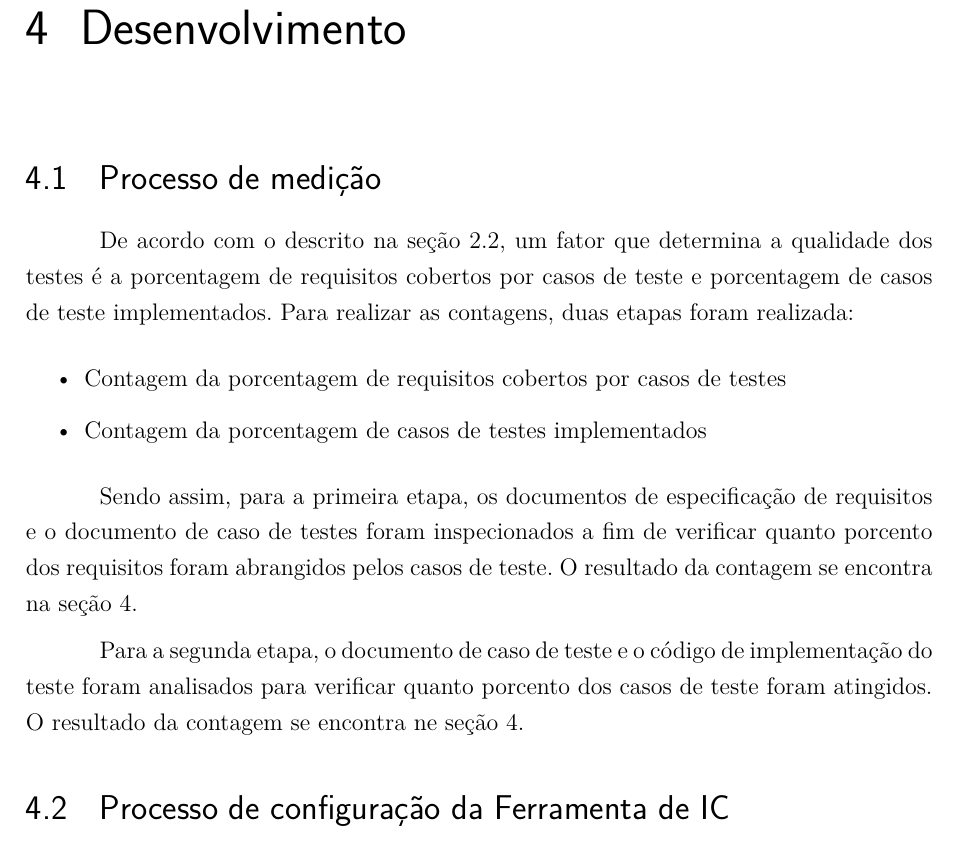
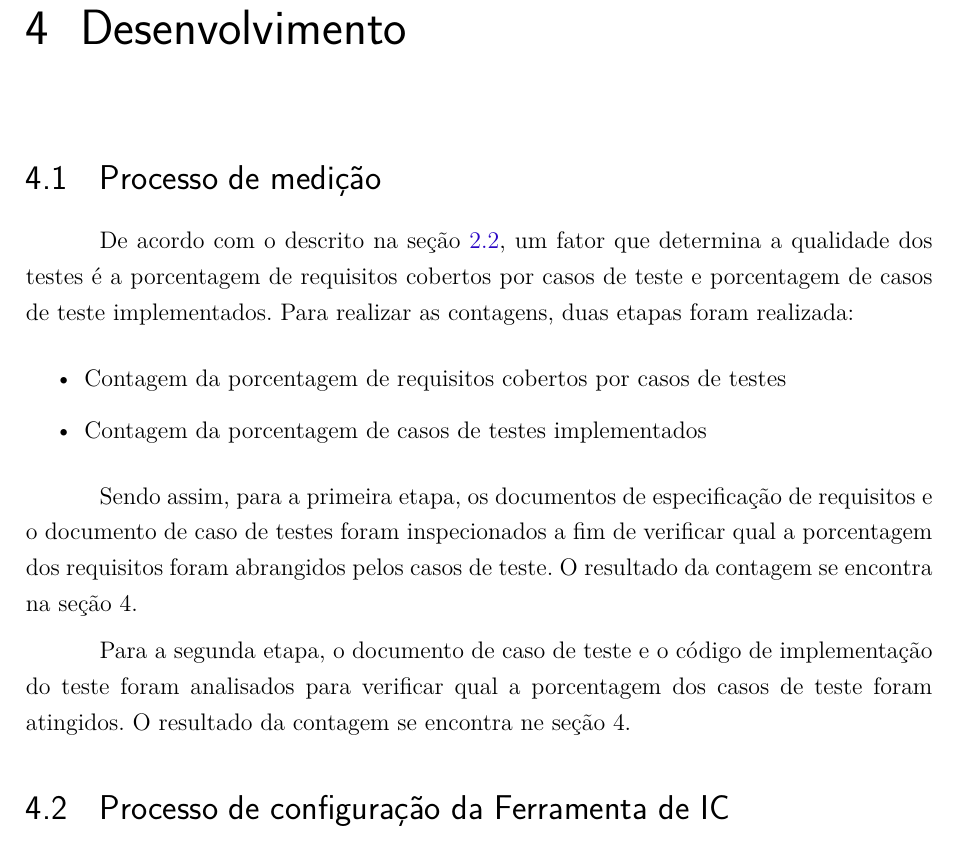
Before and after one commit to VV-2016-1/relatorio, a LaTeX thesis (tcc.tex, which reads editaveis/textual/desenvolvimento.tex): part of page 14 of 20, cut so that both start at the same text. Compiled offline with pdfLaTeX.

Commit message:
Fixing reference error

```diff
--- a/editaveis/textual/desenvolvimento.tex
+++ b/editaveis/textual/desenvolvimento.tex
@@ -1,7 +1,7 @@
 \chapter[Desenvolvimento ]{Desenvolvimento}
 
 \section{Processo de medição}
-De acordo com o descrito na seção 2.2, um fator que determina a qualidade dos testes é a porcentagem de requisitos cobertos por casos de teste e porcentagem de casos de teste implementados. Para realizar as contagens, duas etapas foram realizada:
+De acordo com o descrito na seção~\ref{sec:qualidade-testes}, um fator que determina a qualidade dos testes é a porcentagem de requisitos cobertos por casos de teste e porcentagem de casos de teste implementados. Para realizar as contagens, duas etapas foram realizada:
 
 \begin{itemize}
 
@@ -10,8 +10,8 @@ De acordo com o descrito na seção 2.2, um fator que determina a qualidade dos
 
 \end{itemize}
 
-Sendo assim, para a primeira etapa, os documentos de especificação de requisitos e o documento de caso de testes foram inspecionados a fim de verificar quanto porcento dos requisitos foram abrangidos pelos casos de teste. O resultado da contagem se encontra na seção 4.
+Sendo assim, para a primeira etapa, os documentos de especificação de requisitos e o documento de caso de testes foram inspecionados a fim de verificar qual a porcentagem dos requisitos foram abrangidos pelos casos de teste. O resultado da contagem se encontra na seção 4.
 
-Para a segunda etapa, o documento de caso de teste e o código de implementação do teste foram analisados para verificar quanto porcento dos casos de teste foram atingidos. O resultado da contagem se encontra ne seção 4.
+Para a segunda etapa, o documento de caso de teste e o código de implementação do teste foram analisados para verificar qual a porcentagem dos casos de teste foram atingidos. O resultado da contagem se encontra ne seção 4.
 
 \input{editaveis/textual/configuracao}
```
Also changed, not shown: editaveis/textual/referencial.tex (+1 -0 lines), tcc.pdf.
